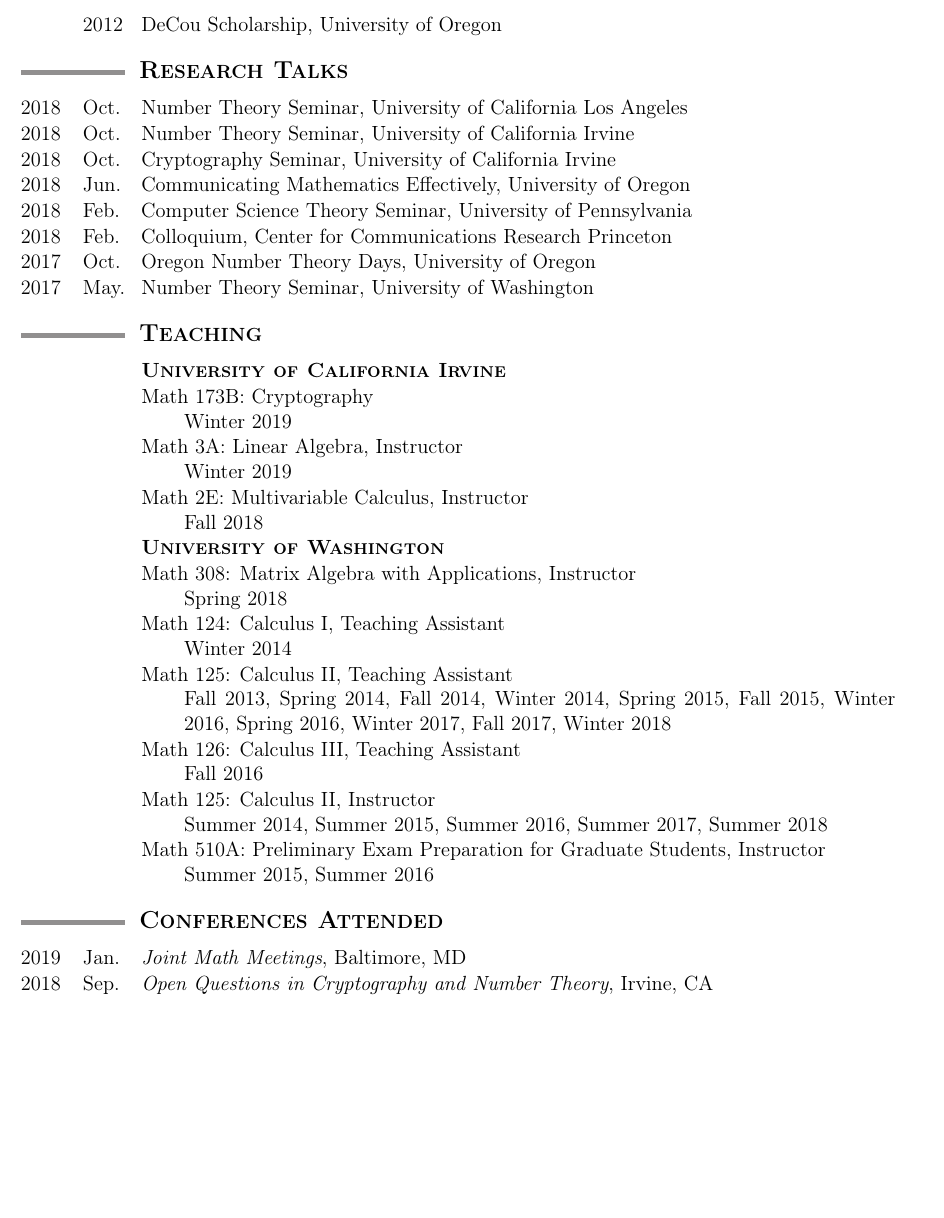
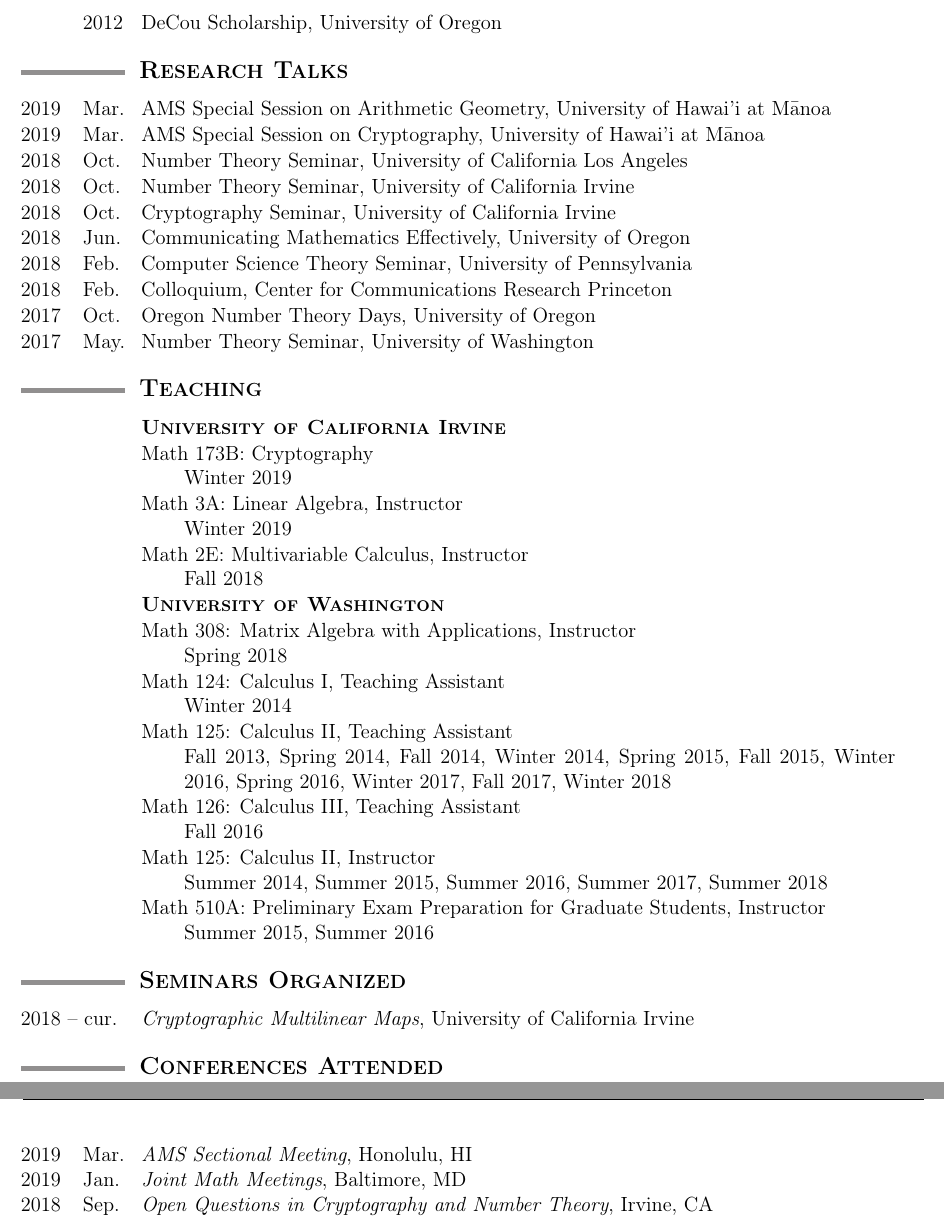
Before and after one commit to tscholl2/mathweb, a LaTeX CV (cv/cv.tex): part of page 2 of 3 before the commit and two parts of pages 2 and 3 of 3 after it, the two joined at a grey line, cut so that both start at the same text, the shorter picture padded with empty space. Compiled offline with pdfLaTeX.

Commit message:
add AMS meeting, talks, and mmap seminar

```diff
--- a/cv/cv.tex
+++ b/cv/cv.tex
@@ -242,6 +242,18 @@
 
 	\begin{date_section}
 
+		\yearmo{2019}{Mar.} % Mar 23 2019
+		AMS Special Session on Arithmetic Geometry,
+		University of Hawai'i at M{\=a}noa
+%		Special Session on The Mathematics of Cryptography
+%		Isolated Curves in Cryptography
+
+		\yearmo{2019}{Mar.} % Mar 22 2019
+		AMS Special Session on Cryptography,
+		University of Hawai'i at M{\=a}noa
+%		Special Session on Arithmetic Geometry and Its Connections
+%		Isolated Curves in Cryptography
+
 %		\yearmo{2019}{Jan.} % Jan 11 2018
 %		Multilinear Map Seminar,
 %		University of California Irvine
@@ -463,9 +475,14 @@
 
 
 
+	%%%%%%%%%%%%%%%%%%%%%%%%%%%%%%%%%%%%%%%%%%%%%%%%%%%%%%%%%%%%
+	\sectionheading{Seminars Organized} %%%%%%%%%%%%%%%%%%%%%%%%
+	%%%%%%%%%%%%%%%%%%%%%%%%%%%%%%%%%%%%%%%%%%%%%%%%%%%%%%%%%%%%
 
-
-
+	\begin{date_section}
+		\yearrange{2018}{cur.} % Nov. 2018 - (current)
+		\emph{Cryptographic Multilinear Maps}, University of California Irvine
+	\end{date_section}
 
 
 	%%%%%%%%%%%%%%%%%%%%%%%%%%%%%%%%%%%%%%%%%%%%%%%%%%%%%%%%%%%%
@@ -473,6 +490,10 @@
 	%%%%%%%%%%%%%%%%%%%%%%%%%%%%%%%%%%%%%%%%%%%%%%%%%%%%%%%%%%%%
 
 	\begin{date_section}
+
+		\yearmo{2019}{Mar.} % March 21-23, 2019
+		\emph{AMS Sectional Meeting}, Honolulu, HI
+
 		\yearmo{2019}{Jan.} % January 16-19, 2019
 		\emph{Joint Math Meetings}, Baltimore, MD
 
```
Also changed, not shown: cv/cv.pdf.
